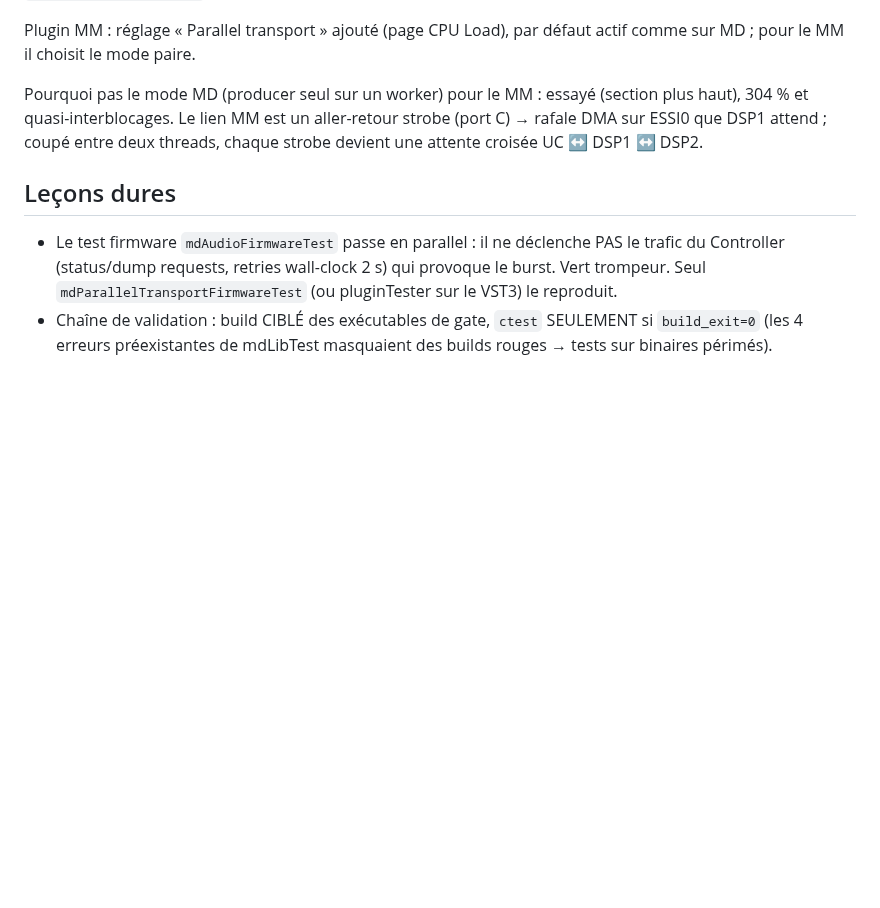
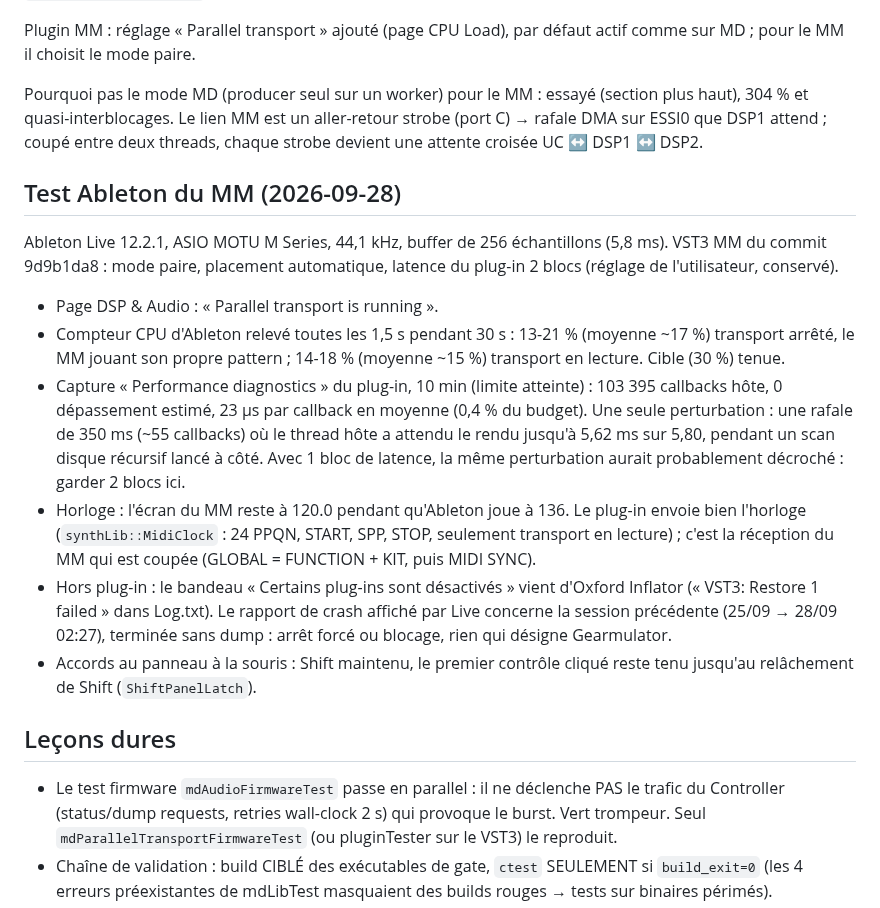
Before and after one commit to c0remusic/MModule, a Markdown page: .scratch/parallel-transport/implementation-log.md, the part around the change. GitHub-like rendering; blank space fills up the shorter version.

Commit message:
Log the Monomachine test in Ableton
Pair mode with automatic placement and two blocks of plug-in latency, in
Ableton Live 12.2.1 at 44.1 kHz with 256-sample buffers: the Ableton CPU
meter read 13-21% stopped and 14-18% playing, and a ten-minute performance
capture saw no deadline overrun. A single 350 ms stretch of host waits
reached 5.62 of 5.80 ms while a disk scan ran next to it, which argues for
keeping two blocks of latency on that machine.

Also noted: the Monomachine ignores the host clock because its clock
receive is off, and the disabled-plug-in banner and crash report shown by
Live do not involve Gearmulator.

```diff
--- a/.scratch/parallel-transport/implementation-log.md
+++ b/.scratch/parallel-transport/implementation-log.md
@@ -489,6 +489,34 @@ aller-retour strobe (port C) → rafale DMA sur ESSI0 que DSP1 attend ;
 coupé entre deux threads, chaque strobe devient une attente croisée
 UC ↔ DSP1 ↔ DSP2.
 
+## Test Ableton du MM (2026-09-28)
+
+Ableton Live 12.2.1, ASIO MOTU M Series, 44,1 kHz, buffer de 256 échantillons
+(5,8 ms). VST3 MM du commit 9d9b1da8 : mode paire, placement automatique,
+latence du plug-in 2 blocs (réglage de l'utilisateur, conservé).
+
+- Page DSP & Audio : « Parallel transport is running ».
+- Compteur CPU d'Ableton relevé toutes les 1,5 s pendant 30 s : 13-21 %
+  (moyenne ~17 %) transport arrêté, le MM jouant son propre pattern ;
+  14-18 % (moyenne ~15 %) transport en lecture. Cible (30 %) tenue.
+- Capture « Performance diagnostics » du plug-in, 10 min (limite atteinte) :
+  103 395 callbacks hôte, 0 dépassement estimé, 23 µs par callback en moyenne
+  (0,4 % du budget). Une seule perturbation : une rafale de 350 ms (~55
+  callbacks) où le thread hôte a attendu le rendu jusqu'à 5,62 ms sur 5,80,
+  pendant un scan disque récursif lancé à côté. Avec 1 bloc de latence, la
+  même perturbation aurait probablement décroché : garder 2 blocs ici.
+- Horloge : l'écran du MM reste à 120.0 pendant qu'Ableton joue à 136. Le
+  plug-in envoie bien l'horloge (`synthLib::MidiClock` : 24 PPQN, START, SPP,
+  STOP, seulement transport en lecture) ; c'est la réception du MM qui est
+  coupée (GLOBAL = FUNCTION + KIT, puis MIDI SYNC).
+- Hors plug-in : le bandeau « Certains plug-ins sont désactivés » vient
+  d'Oxford Inflator (« VST3: Restore 1 failed » dans Log.txt). Le rapport de
+  crash affiché par Live concerne la session précédente (25/09 → 28/09
+  02:27), terminée sans dump : arrêt forcé ou blocage, rien qui désigne
+  Gearmulator.
+- Accords au panneau à la souris : Shift maintenu, le premier contrôle cliqué
+  reste tenu jusqu'au relâchement de Shift (`ShiftPanelLatch`).
+
 ## Leçons dures
 
 - Le test firmware `mdAudioFirmwareTest` passe en parallel : il ne déclenche
```
